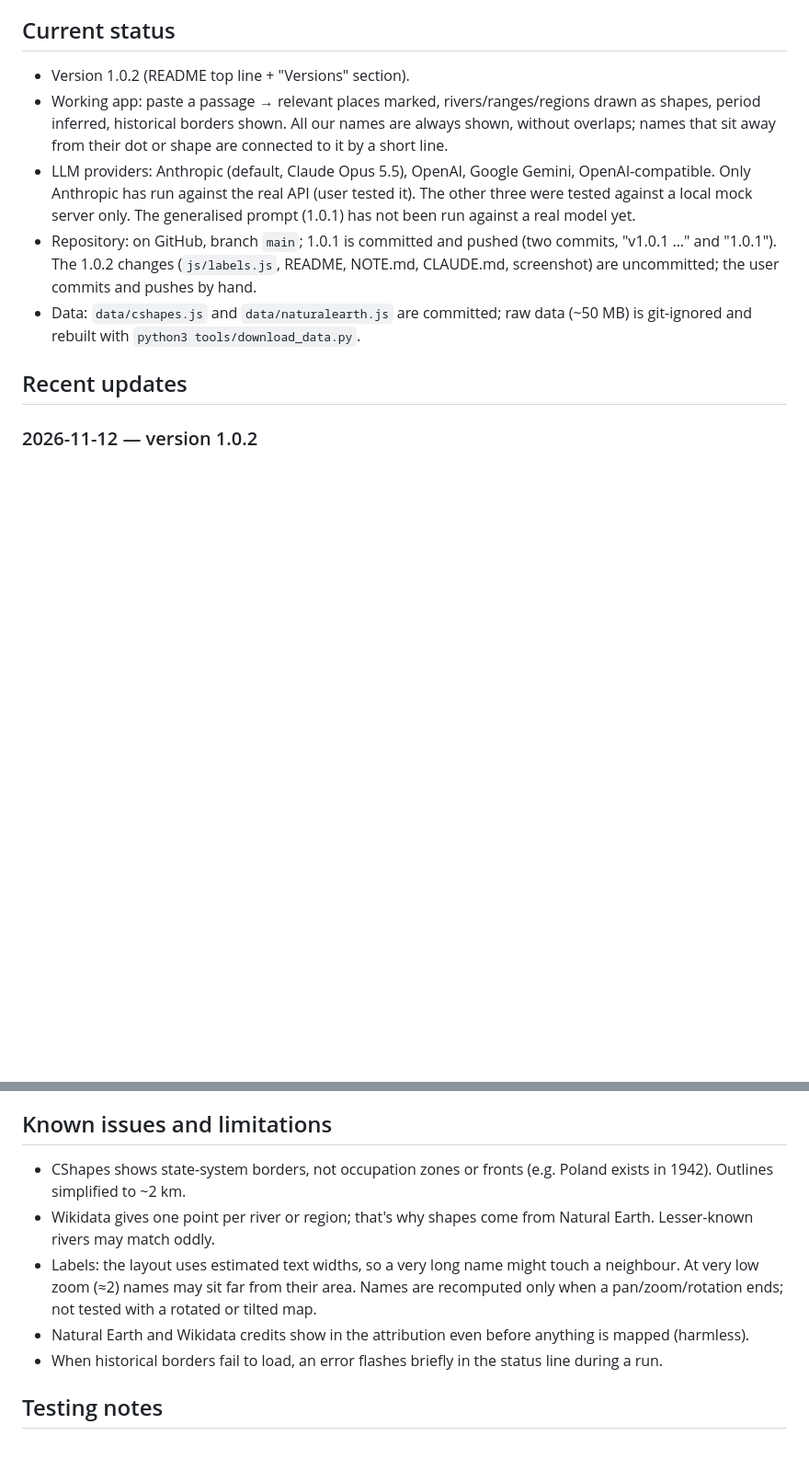
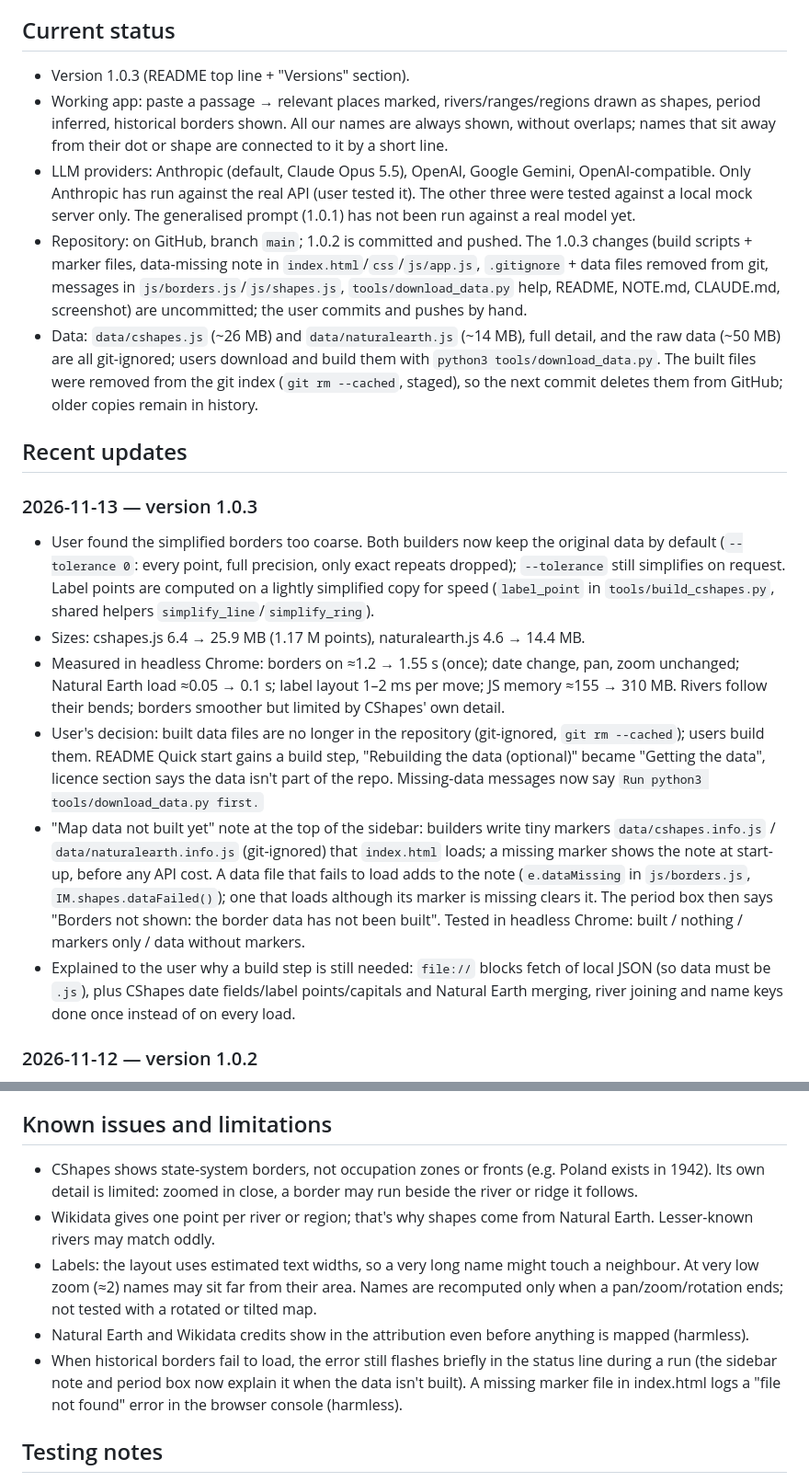
Before and after one commit to cxctheaccelerator/Interactive-Map, a Markdown page: NOTE.md, 2 parts joined by grey strips. Shown at 92% size. Drawn GitHub-style; blank space fills up the shorter version.

```diff
--- a/NOTE.md
+++ b/NOTE.md
@@ -6,13 +6,21 @@ Last updated: 2026-11-12
 
 ## Current status
 
-- Version 1.0.2 (README top line + "Versions" section).
+- Version 1.0.3 (README top line + "Versions" section).
 - Working app: paste a passage → relevant places marked, rivers/ranges/regions drawn as shapes, period inferred, historical borders shown. All our names are always shown, without overlaps; names that sit away from their dot or shape are connected to it by a short line.
 - LLM providers: Anthropic (default, Claude Opus 5.5), OpenAI, Google Gemini, OpenAI-compatible. Only Anthropic has run against the real API (user tested it). The other three were tested against a local mock server only. The generalised prompt (1.0.1) has not been run against a real model yet.
-- Repository: on GitHub, branch `main`; 1.0.1 is committed and pushed (two commits, "v1.0.1 …" and "1.0.1"). The 1.0.2 changes (`js/labels.js`, README, NOTE.md, CLAUDE.md, screenshot) are uncommitted; the user commits and pushes by hand.
-- Data: `data/cshapes.js` and `data/naturalearth.js` are committed; raw data (~50 MB) is git-ignored and rebuilt with `python3 tools/download_data.py`.
+- Repository: on GitHub, branch `main`; 1.0.2 is committed and pushed. The 1.0.3 changes (build scripts + marker files, data-missing note in `index.html`/`css`/`js/app.js`, `.gitignore` + data files removed from git, messages in `js/borders.js`/`js/shapes.js`, `tools/download_data.py` help, README, NOTE.md, CLAUDE.md, screenshot) are uncommitted; the user commits and pushes by hand.
+- Data: `data/cshapes.js` (~26 MB) and `data/naturalearth.js` (~14 MB), full detail, and the raw data (~50 MB) are all git-ignored; users download and build them with `python3 tools/download_data.py`. The built files were removed from the git index (`git rm --cached`, staged), so the next commit deletes them from GitHub; older copies remain in history.
 
 ## Recent updates
+
+### 2026-11-13 — version 1.0.3
+- User found the simplified borders too coarse. Both builders now keep the original data by default (`--tolerance 0`: every point, full precision, only exact repeats dropped); `--tolerance` still simplifies on request. Label points are computed on a lightly simplified copy for speed (`label_point` in `tools/build_cshapes.py`, shared helpers `simplify_line`/`simplify_ring`).
+- Sizes: cshapes.js 6.4 → 25.9 MB (1.17 M points), naturalearth.js 4.6 → 14.4 MB.
+- Measured in headless Chrome: borders on ≈1.2 → 1.55 s (once); date change, pan, zoom unchanged; Natural Earth load ≈0.05 → 0.1 s; label layout 1–2 ms per move; JS memory ≈155 → 310 MB. Rivers follow their bends; borders smoother but limited by CShapes' own detail.
+- User's decision: built data files are no longer in the repository (git-ignored, `git rm --cached`); users build them. README Quick start gains a build step, "Rebuilding the data (optional)" became "Getting the data", licence section says the data isn't part of the repo. Missing-data messages now say `Run python3 tools/download_data.py first.`
+- "Map data not built yet" note at the top of the sidebar: builders write tiny markers `data/cshapes.info.js` / `data/naturalearth.info.js` (git-ignored) that `index.html` loads; a missing marker shows the note at start-up, before any API cost. A data file that fails to load adds to the note (`e.dataMissing` in `js/borders.js`, `IM.shapes.dataFailed()`); one that loads although its marker is missing clears it. The period box then says "Borders not shown: the border data has not been built". Tested in headless Chrome: built / nothing / markers only / data without markers.
+- Explained to the user why a build step is still needed: `file://` blocks fetch of local JSON (so data must be `.js`), plus CShapes date fields/label points/capitals and Natural Earth merging, river joining and name keys done once instead of on every load.
 
 ### 2026-11-12 — version 1.0.2
 - New feature: river and area names (regions, ranges, seas…) that sit away from their shape get a small line to the nearest point of the shape, like city names to their dot. Area names inside their area and river names right beside the river get none. (`shapeLeader` in `js/labels.js`.)
@@ -64,11 +72,11 @@ Last updated: 2026-11-12
 
 ## Known issues and limitations
 
-- CShapes shows state-system borders, not occupation zones or fronts (e.g. Poland exists in 1942). Outlines simplified to ~2 km.
+- CShapes shows state-system borders, not occupation zones or fronts (e.g. Poland exists in 1942). Its own detail is limited: zoomed in close, a border may run beside the river or ridge it follows.
 - Wikidata gives one point per river or region; that's why shapes come from Natural Earth. Lesser-known rivers may match oddly.
 - Labels: the layout uses estimated text widths, so a very long name might touch a neighbour. At very low zoom (≈2) names may sit far from their area. Names are recomputed only when a pan/zoom/rotation ends; not tested with a rotated or tilted map.
 - Natural Earth and Wikidata credits show in the attribution even before anything is mapped (harmless).
-- When historical borders fail to load, an error flashes briefly in the status line during a run.
+- When historical borders fail to load, the error still flashes briefly in the status line during a run (the sidebar note and period box now explain it when the data isn't built). A missing marker file in index.html logs a "file not found" error in the browser console (harmless).
 
 ## Testing notes
 
```
Also changed, not shown: other parts of NOTE.md (+1 -1 lines), CLAUDE.md (+5 -4 lines), README.md (+17 -13 lines), docs/screenshot.png, 11 other files.
